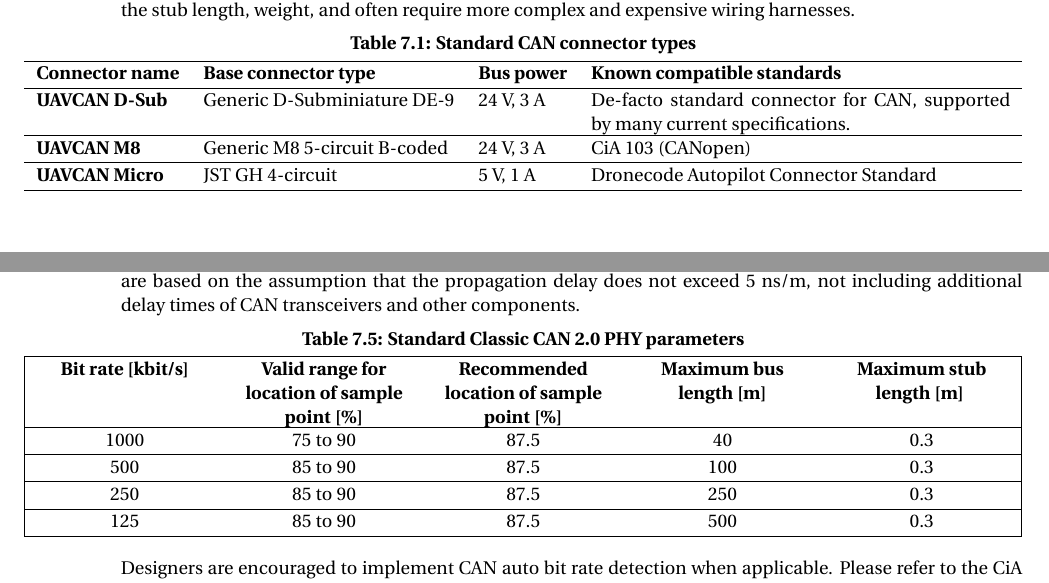
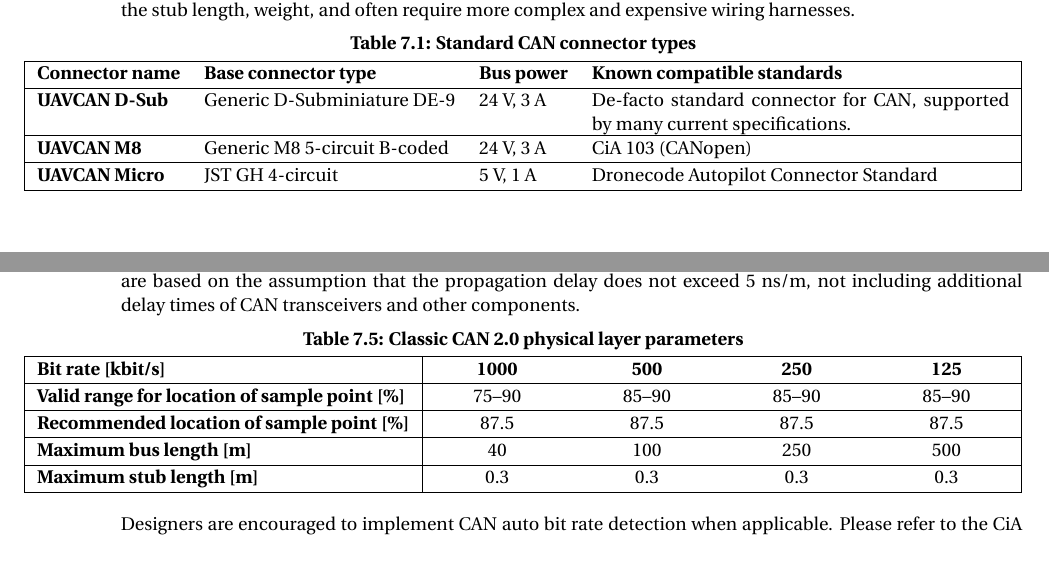
Before and after one commit to OpenCyphal/specification, a LaTeX thesis (specification/UAVCAN_Specification.tex, which reads specification/physical/can/can.tex): two parts of pages 70 and 77 of 79, joined at a grey line, cut so that both start at the same text. Compiled offline with pdfLaTeX; a LaTeX package or settings file that is missing is left out.

Commit message:
Fix PHY tables

```diff
--- a/specification/physical/can/can.tex
+++ b/specification/physical/can/can.tex
@@ -19,7 +19,7 @@ and not using \mbox{T-connectors}.
 \mbox{T-connectors} should be avoided because they add another point of failure,
 increase the stub length, weight, and often require more complex and expensive wiring harnesses.
 
-\begin{UAVCANSimpleTable}{Standard CAN connector types}{l l l X}\label{table:physical_can_connector_summary}
+\begin{UAVCANSimpleTable}{Standard CAN connector types}{|l l l X|}\label{table:physical_can_connector_summary}
     Connector name & Base connector type & Bus power & Known compatible standards \\
     \textbf{UAVCAN D-Sub} &
     Generic D-Subminiature DE-9 &
@@ -285,17 +285,13 @@ ISO 11898-2.
 The estimated bus length limits are based on the assumption that the propagation delay does not exceed 5 ns/m,
 not including additional delay times of CAN transceivers and other components.
 
-\begin{UAVCANSimpleTable}{Standard Classic CAN 2.0 PHY parameters}{|X[c] X[c] X[c] X[c] X[c]|}
-    Bit rate [kbit/s] &
-    Valid range for location of sample point [\%] &
-    Recommended location of sample point [\%] &
-    Maximum bus length [m] &
-    Maximum stub length [m] \label{table:physical_can_classic_phy_parameters} \\
-
-    1000    & 75 to 90  & 87.5  & 40    & 0.3 \\
-     500    & 85 to 90  & 87.5  & 100   & 0.3 \\
-     250    & 85 to 90  & 87.5  & 250   & 0.3 \\
-     125    & 85 to 90  & 87.5  & 500   & 0.3 \\
+\begin{UAVCANSimpleTable}{Classic CAN 2.0 physical layer parameters}{|l| X[c] X[c] X[c] X[c]|}%
+    \label{table:physical_can_classic_phy_parameters}%
+    \textbf{Bit rate [kbit/s]}                              &   1000    &   500     &   250     &   125     \\
+    \textbf{Valid range for location of sample point [\%]}  &   75--90  &   85--90  &   85--90  &   85--90  \\
+    \textbf{Recommended location of sample point [\%]}      &   87.5    &   87.5    &   87.5    &   87.5    \\
+    \textbf{Maximum bus length [m]}                         &   40      &   100     &   250     &   500     \\
+    \textbf{Maximum stub length [m]}                        &   0.3     &   0.3     &   0.3     &   0.3     \\
 \end{UAVCANSimpleTable}
 
 Designers are encouraged to implement CAN auto bit rate detection when applicable.
```
Also changed, not shown: specification/physical/can/can.tex (6 more changed lines).
